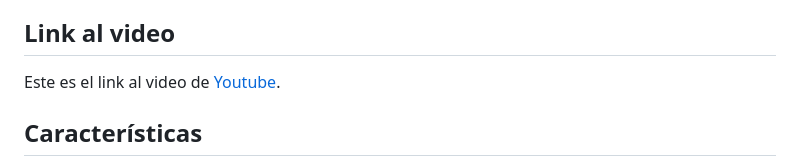
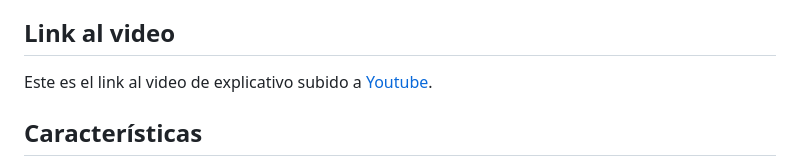
Before and after one commit to na1ku/EntregaFinal_Jimenez, a Markdown page: README.md, the part around the change. Rendered like a GitHub page.

```diff
--- a/README.md
+++ b/README.md
@@ -3,7 +3,7 @@
 Este proyecto es una aplicación web similar a un blog, creada con Django. La aplicación permite a los usuarios registrarse, iniciar sesión, ver perfiles, enviar mensajes y gestionar blogs.
 ## Link al video
 
-Este es el link al video de [Youtube](https://youtu.be/iY8PNJHil3o).
+Este es el link al video de explicativo subido a [Youtube](https://youtu.be/iY8PNJHil3o).
 
 ## Características
 
```
